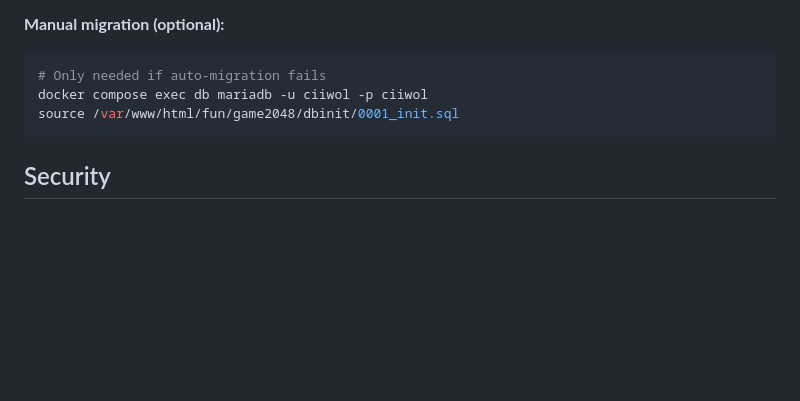
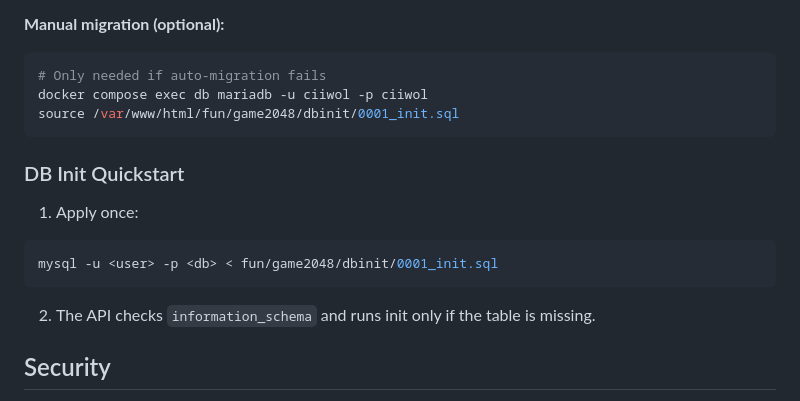
Before and after one commit to 1q2w-kr/game2048, a Markdown page: README.md, the part around the change. Rendered like a GitHub page; blank space fills up the shorter version.

Commit message:
docs: add dbinit quickstart

````diff
--- a/README.md
+++ b/README.md
@@ -109,6 +109,13 @@ docker compose exec db mariadb -u ciiwol -p ciiwol
 source /var/www/html/fun/game2048/dbinit/0001_init.sql
 ```
 
+### DB Init Quickstart
+1) Apply once:
+```bash
+mysql -u <user> -p <db> < fun/game2048/dbinit/0001_init.sql
+```
+2) The API checks `information_schema` and runs init only if the table is missing.
+
 ## Security
 
 - Session token uniqueness prevents duplicate submissions
````
